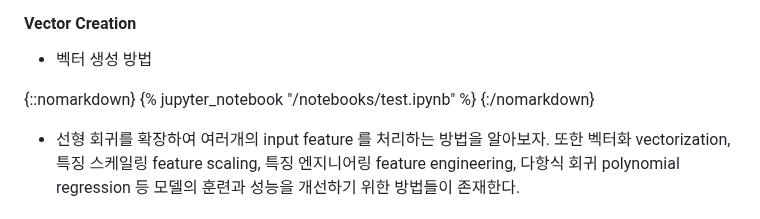
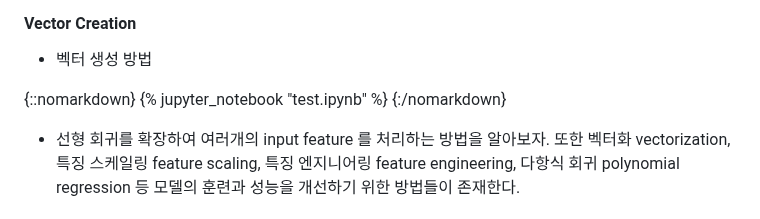
Before and after one commit to Epheria/Epheria.github.io, a Markdown page: _posts/ML/2024-5-7-ml01_5.md, the part around the change. Drawn GitHub-style.

Commit message:
fix bug1

```diff
--- a/_posts/ML/2024-5-7-ml01_5.md
+++ b/_posts/ML/2024-5-7-ml01_5.md
@@ -152,7 +152,7 @@ f = np.dot(w,x) + b
 - 벡터 생성 방법
 
 {::nomarkdown}
-{% jupyter_notebook "/notebooks/test.ipynb" %}
+{% jupyter_notebook "test.ipynb" %}
 {:/nomarkdown}
 
 - 선형 회귀를 확장하여 여러개의 input feature 를 처리하는 방법을 알아보자. 또한 벡터화 vectorization, 특징 스케일링 feature scaling, 특징 엔지니어링 feature engineering, 다항식 회귀 polynomial regression 등 모델의 훈련과 성능을 개선하기 위한 방법들이 존재한다.
```
